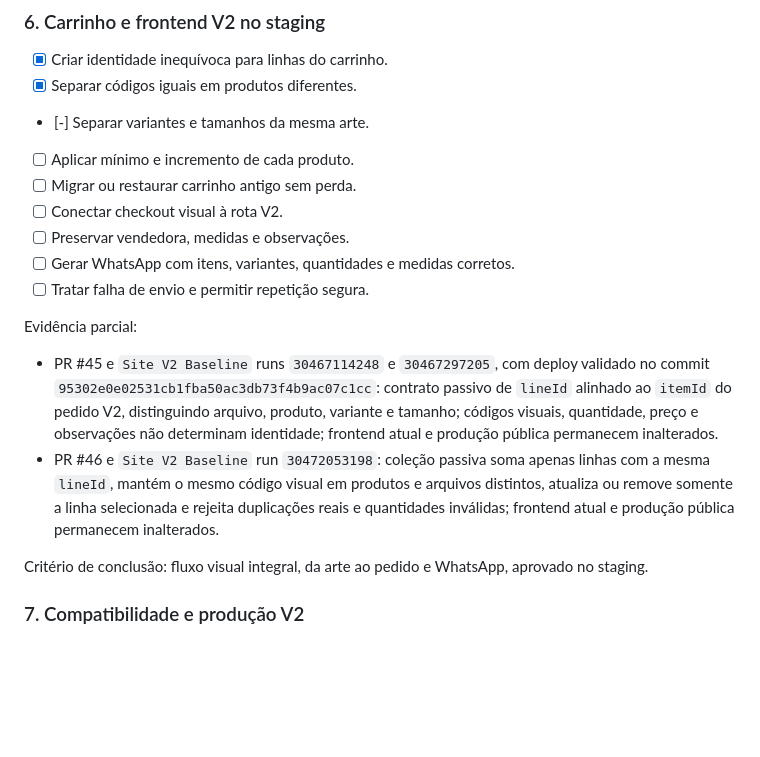
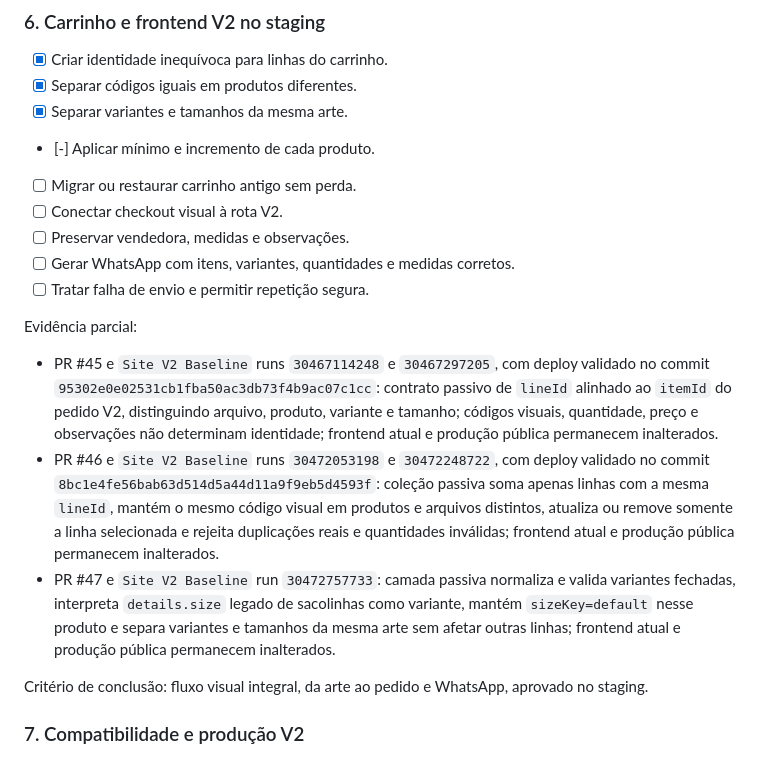
Before and after one commit to jotavgalves/new-hub-artres, a Markdown page: docs/EXECUCAO-SITE-V2-CHECKLIST.md, the part around the change. Drawn GitHub-style; blank space fills up the shorter version.

Commit message:
Conclui separação de variantes e tamanhos no carrinho V2

```diff
--- a/docs/EXECUCAO-SITE-V2-CHECKLIST.md
+++ b/docs/EXECUCAO-SITE-V2-CHECKLIST.md
@@ -108,8 +108,8 @@ Critério de conclusão satisfeito: checkout do staging cria e reproduz pedido V
 
 - [x] Criar identidade inequívoca para linhas do carrinho.
 - [x] Separar códigos iguais em produtos diferentes.
-- [-] Separar variantes e tamanhos da mesma arte.
-- [ ] Aplicar mínimo e incremento de cada produto.
+- [x] Separar variantes e tamanhos da mesma arte.
+- [-] Aplicar mínimo e incremento de cada produto.
 - [ ] Migrar ou restaurar carrinho antigo sem perda.
 - [ ] Conectar checkout visual à rota V2.
 - [ ] Preservar vendedora, medidas e observações.
@@ -119,7 +119,8 @@ Critério de conclusão satisfeito: checkout do staging cria e reproduz pedido V
 Evidência parcial:
 
 - PR #45 e `Site V2 Baseline` runs `30467114248` e `30467297205`, com deploy validado no commit `95302e0e02531cb1fba50ac3db73f4b9ac07c1cc`: contrato passivo de `lineId` alinhado ao `itemId` do pedido V2, distinguindo arquivo, produto, variante e tamanho; códigos visuais, quantidade, preço e observações não determinam identidade; frontend atual e produção pública permanecem inalterados.
-- PR #46 e `Site V2 Baseline` run `30472053198`: coleção passiva soma apenas linhas com a mesma `lineId`, mantém o mesmo código visual em produtos e arquivos distintos, atualiza ou remove somente a linha selecionada e rejeita duplicações reais e quantidades inválidas; frontend atual e produção pública permanecem inalterados.
+- PR #46 e `Site V2 Baseline` runs `30472053198` e `30472248722`, com deploy validado no commit `8bc1e4fe56bab63d514d5a44d11a9f9eb5d4593f`: coleção passiva soma apenas linhas com a mesma `lineId`, mantém o mesmo código visual em produtos e arquivos distintos, atualiza ou remove somente a linha selecionada e rejeita duplicações reais e quantidades inválidas; frontend atual e produção pública permanecem inalterados.
+- PR #47 e `Site V2 Baseline` run `30472757733`: camada passiva normaliza e valida variantes fechadas, interpreta `details.size` legado de sacolinhas como variante, mantém `sizeKey=default` nesse produto e separa variantes e tamanhos da mesma arte sem afetar outras linhas; frontend atual e produção pública permanecem inalterados.
 
 Critério de conclusão: fluxo visual integral, da arte ao pedido e WhatsApp, aprovado no staging.
 
```
